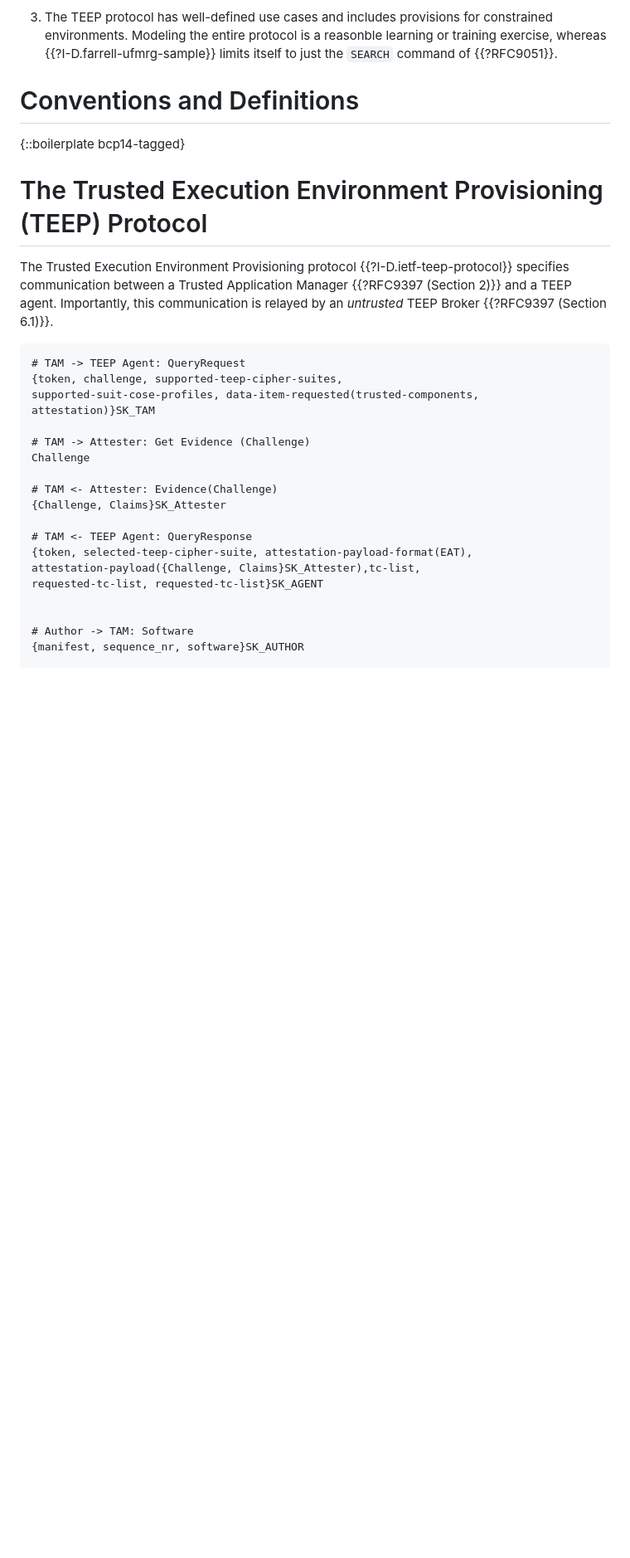
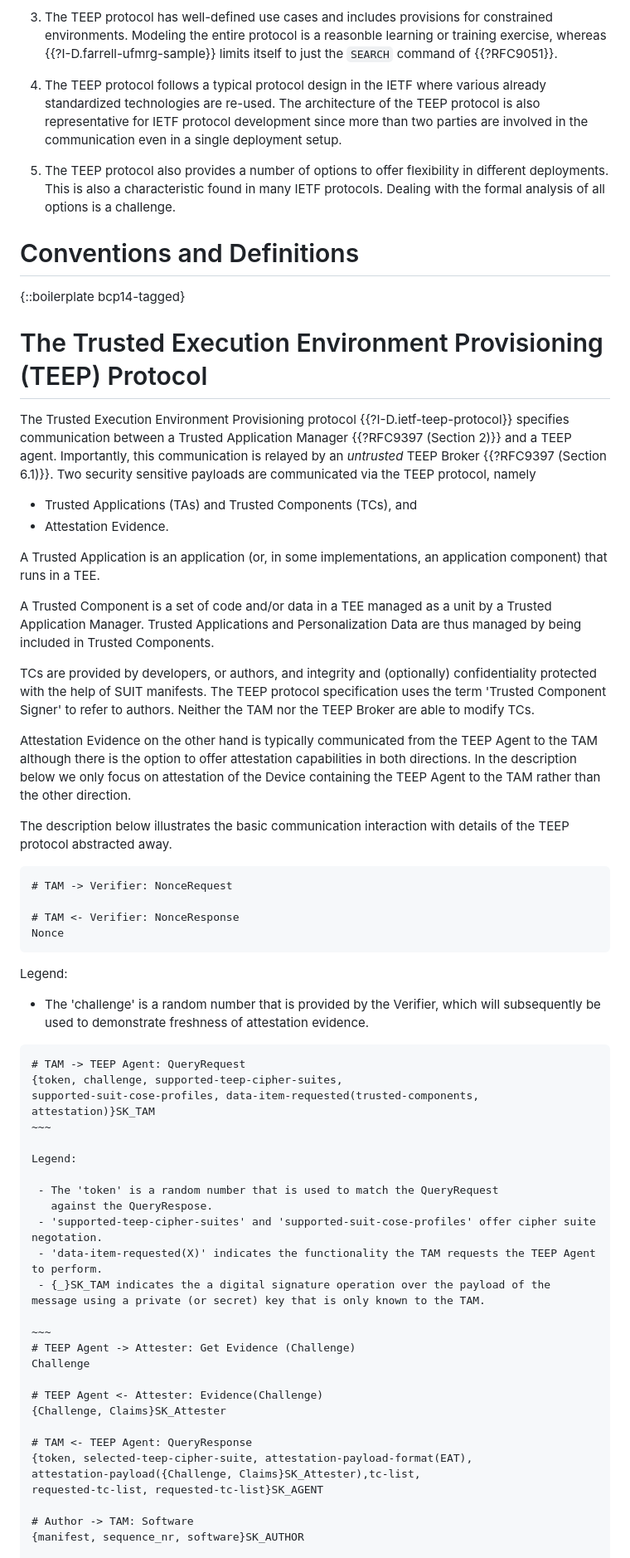
Before and after one commit to cfm/draft-mt-ufmrg-teep-sample, a Markdown page: draft-mt-ufmrg-teep-sample.md, the part around the change. Shown: that part at 83% size. Rendered like a GitHub page; blank space fills up the shorter version.

```diff
--- a/draft-mt-ufmrg-teep-sample.md
+++ b/draft-mt-ufmrg-teep-sample.md
@@ -87,6 +87,17 @@ modeling problem for slightly different reasons than those proposed in
    learning or training exercise, whereas {{?I-D.farrell-ufmrg-sample}}
    limits itself to just the `SEARCH` command of {{?RFC9051}}.
 
+4. The TEEP protocol follows a typical protocol design in the IETF where
+   various already standardized technologies are re-used. The architecture
+   of the TEEP protocol is also representative for IETF protocol development
+   since more than two parties are involved in the communication even in a
+   single deployment setup.
+
+5. The TEEP protocol also provides a number of options to offer flexibility
+   in different deployments. This is also a characteristic found in many
+   IETF protocols. Dealing with the formal analysis of all
+   options is a challenge.
+
 
 # Conventions and Definitions
 
@@ -99,25 +110,70 @@ The Trusted Execution Environment Provisioning protocol
 {{?I-D.ietf-teep-protocol}} specifies communication between a Trusted
 Application Manager {{?RFC9397 (Section 2)}} and a TEEP agent.  Importantly,
 this communication is relayed by an *untrusted* TEEP Broker {{?RFC9397 (Section
-6.1)}}.
+6.1)}}. Two security sensitive payloads are communicated via the TEEP protocol,
+namely
+
+- Trusted Applications (TAs) and Trusted Components (TCs), and
+- Attestation Evidence.
+
+A Trusted Application is an application (or, in some implementations,
+an application component) that runs in a TEE.
+
+A Trusted Component is a set of code and/or data in a TEE managed as a unit by a
+Trusted Application Manager. Trusted Applications and Personalization Data are
+thus managed by being included in Trusted Components.
+
+TCs are provided by developers, or authors, and integrity and (optionally)
+confidentiality protected with the help of SUIT manifests. The TEEP
+protocol specification uses the term 'Trusted Component Signer' to refer
+to authors. Neither the TAM nor the TEEP Broker are able to modify TCs.
+
+Attestation Evidence on the other hand is typically communicated from the
+TEEP Agent to the TAM although there is the option to offer attestation
+capabilities in both directions. In the description below we only focus
+on attestation of the Device containing the TEEP Agent to the TAM rather
+than the other direction.
+
+The description below illustrates the basic communication interaction with
+details of the TEEP protocol abstracted away.
 
 ~~~
+# TAM -> Verifier: NonceRequest
+
+# TAM <- Verifier: NonceResponse
+Nonce
+~~~~
+
+Legend:
+
+ - The 'challenge' is a random number that is provided by the Verifier, which will subsequently be used to demonstrate freshness of attestation evidence.
+
+~~~~
 # TAM -> TEEP Agent: QueryRequest
 {token, challenge, supported-teep-cipher-suites,
 supported-suit-cose-profiles, data-item-requested(trusted-components,
 attestation)}SK_TAM
+~~~
 
-# TAM -> Attester: Get Evidence (Challenge)
+Legend:
+
+ - The 'token' is a random number that is used to match the QueryRequest
+   against the QueryRespose.
+ - 'supported-teep-cipher-suites' and 'supported-suit-cose-profiles' offer cipher suite negotation.
+ - 'data-item-requested(X)' indicates the functionality the TAM requests the TEEP Agent to perform.
+ - {_}SK_TAM indicates the a digital signature operation over the payload of the message using a private (or secret) key that is only known to the TAM.
+
+~~~
+# TEEP Agent -> Attester: Get Evidence (Challenge)
 Challenge
 
-# TAM <- Attester: Evidence(Challenge)
+# TEEP Agent <- Attester: Evidence(Challenge)
 {Challenge, Claims}SK_Attester
 
 # TAM <- TEEP Agent: QueryResponse
 {token, selected-teep-cipher-suite, attestation-payload-format(EAT),
 attestation-payload({Challenge, Claims}SK_Attester),tc-list,
 requested-tc-list, requested-tc-list}SK_AGENT
-
 
 # Author -> TAM: Software
 {manifest, sequence_nr, software}SK_AUTHOR
```
